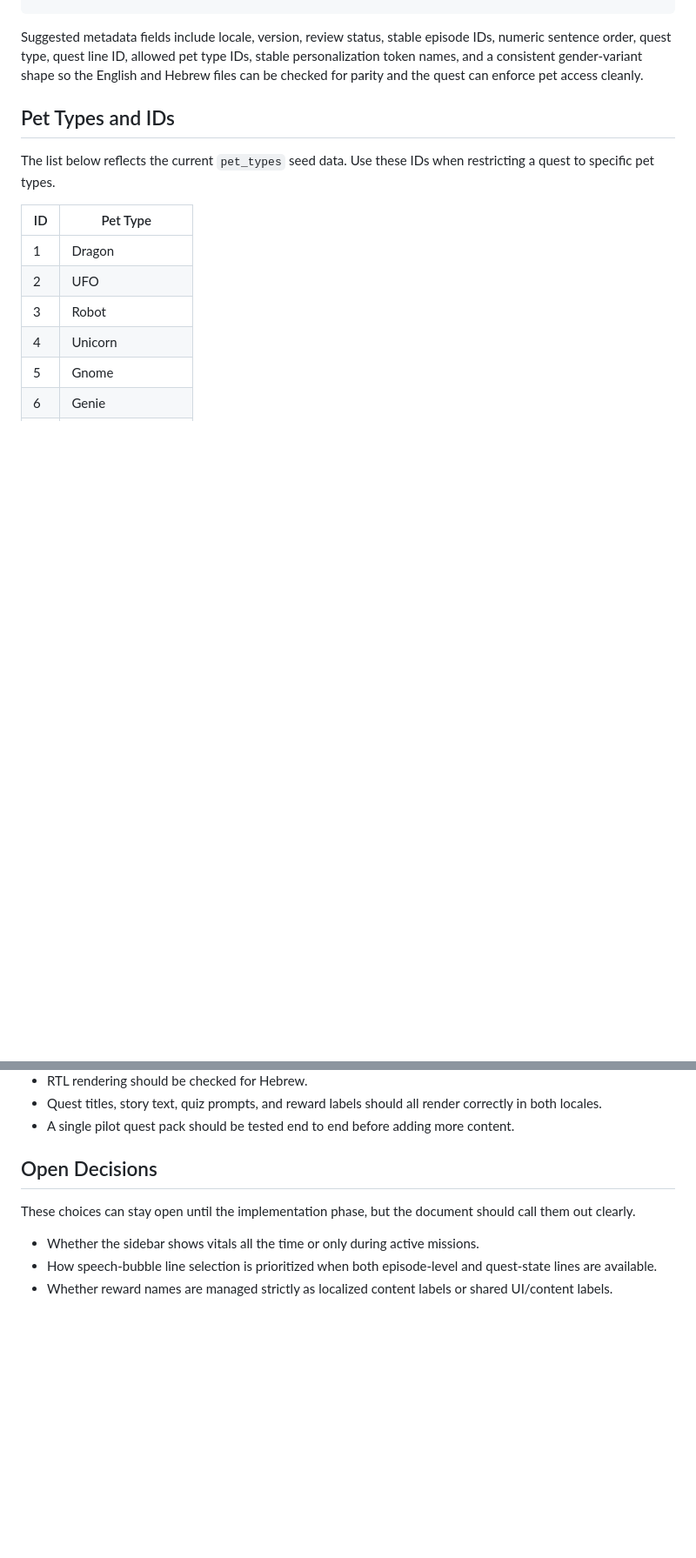
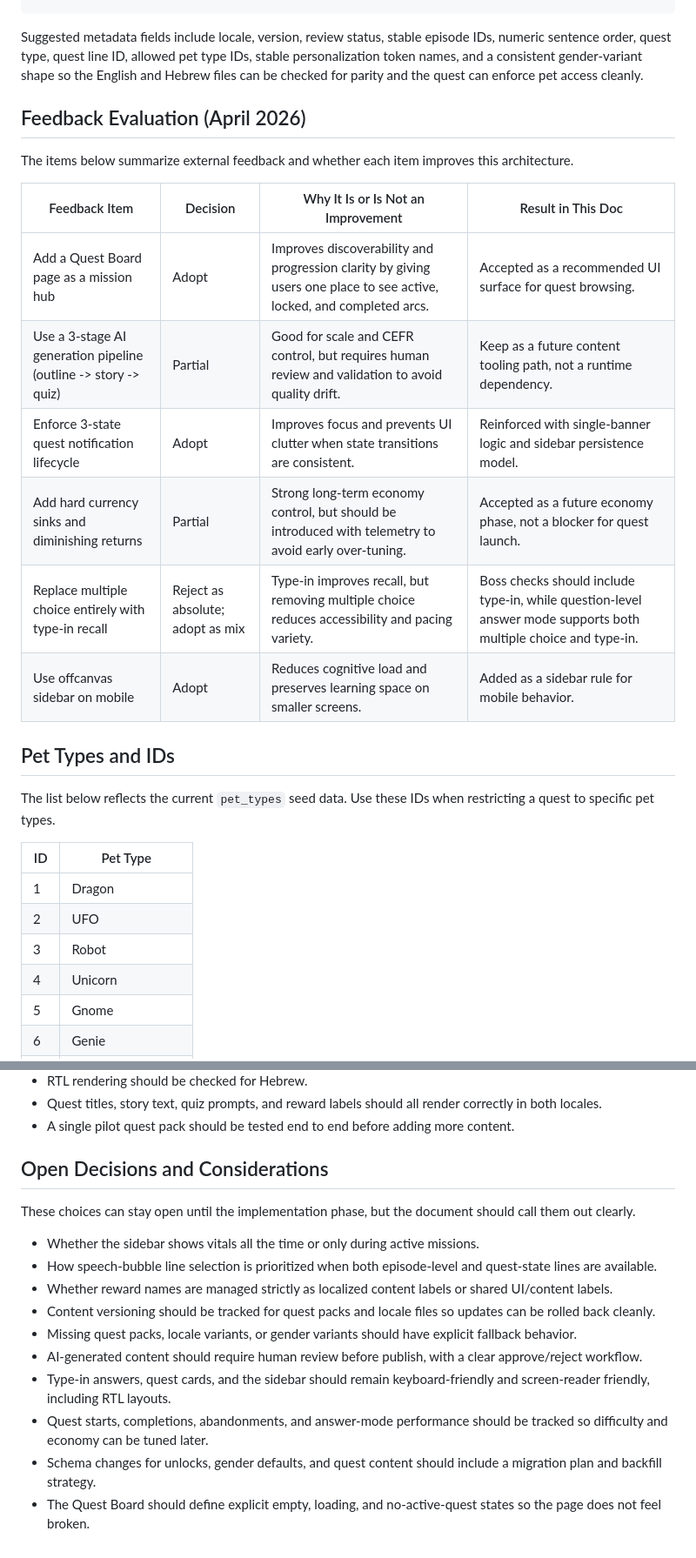
Before and after one commit to virtual/distantlife, a Markdown page: docs/enhancements.md, 2 parts joined by grey strips. Shown at 87% size. GitHub-like rendering; blank space fills up the shorter version.

````diff
--- a/docs/enhancements.md
+++ b/docs/enhancements.md
@@ -345,6 +403,19 @@ Quest content should be stored in a simple, reviewable structure. Keep the schem
 ```
 
 Suggested metadata fields include locale, version, review status, stable episode IDs, numeric sentence order, quest type, quest line ID, allowed pet type IDs, stable personalization token names, and a consistent gender-variant shape so the English and Hebrew files can be checked for parity and the quest can enforce pet access cleanly.
+
+## Feedback Evaluation (April 2026)
+
+The items below summarize external feedback and whether each item improves this architecture.
+
+| Feedback Item | Decision | Why It Is or Is Not an Improvement | Result in This Doc |
+| --- | --- | --- | --- |
+| Add a Quest Board page as a mission hub | Adopt | Improves discoverability and progression clarity by giving users one place to see active, locked, and completed arcs. | Accepted as a recommended UI surface for quest browsing. |
+| Use a 3-stage AI generation pipeline (outline -> story -> quiz) | Partial | Good for scale and CEFR control, but requires human review and validation to avoid quality drift. | Keep as a future content tooling path, not a runtime dependency. |
+| Enforce 3-state quest notification lifecycle | Adopt | Improves focus and prevents UI clutter when state transitions are consistent. | Reinforced with single-banner logic and sidebar persistence model. |
+| Add hard currency sinks and diminishing returns | Partial | Strong long-term economy control, but should be introduced with telemetry to avoid early over-tuning. | Accepted as a future economy phase, not a blocker for quest launch. |
+| Replace multiple choice entirely with type-in recall | Reject as absolute; adopt as mix | Type-in improves recall, but removing multiple choice reduces accessibility and pacing variety. | Boss checks should include type-in, while question-level answer mode supports both multiple choice and type-in. |
+| Use offcanvas sidebar on mobile | Adopt | Reduces cognitive load and preserves learning space on smaller screens. | Added as a sidebar rule for mobile behavior. |
 
 ## Pet Types and IDs
 
@@ -404,10 +475,17 @@ Before broad rollout, the content model should pass a small but strict checklist
 - Quest titles, story text, quiz prompts, and reward labels should all render correctly in both locales.
 - A single pilot quest pack should be tested end to end before adding more content.
 
-## Open Decisions
+## Open Decisions and Considerations
 
 These choices can stay open until the implementation phase, but the document should call them out clearly.
 
 - Whether the sidebar shows vitals all the time or only during active missions.
 - How speech-bubble line selection is prioritized when both episode-level and quest-state lines are available.
 - Whether reward names are managed strictly as localized content labels or shared UI/content labels.
+- Content versioning should be tracked for quest packs and locale files so updates can be rolled back cleanly.
+- Missing quest packs, locale variants, or gender variants should have explicit fallback behavior.
+- AI-generated content should require human review before publish, with a clear approve/reject workflow.
+- Type-in answers, quest cards, and the sidebar should remain keyboard-friendly and screen-reader friendly, including RTL layouts.
+- Quest starts, completions, abandonments, and answer-mode performance should be tracked so difficulty and economy can be tuned later.
+- Schema changes for unlocks, gender defaults, and quest content should include a migration plan and backfill strategy.
+- The Quest Board should define explicit empty, loading, and no-active-quest states so the page does not feel broken.
````
Also changed, not shown: other parts of docs/enhancements.md (+81 -23 lines).
